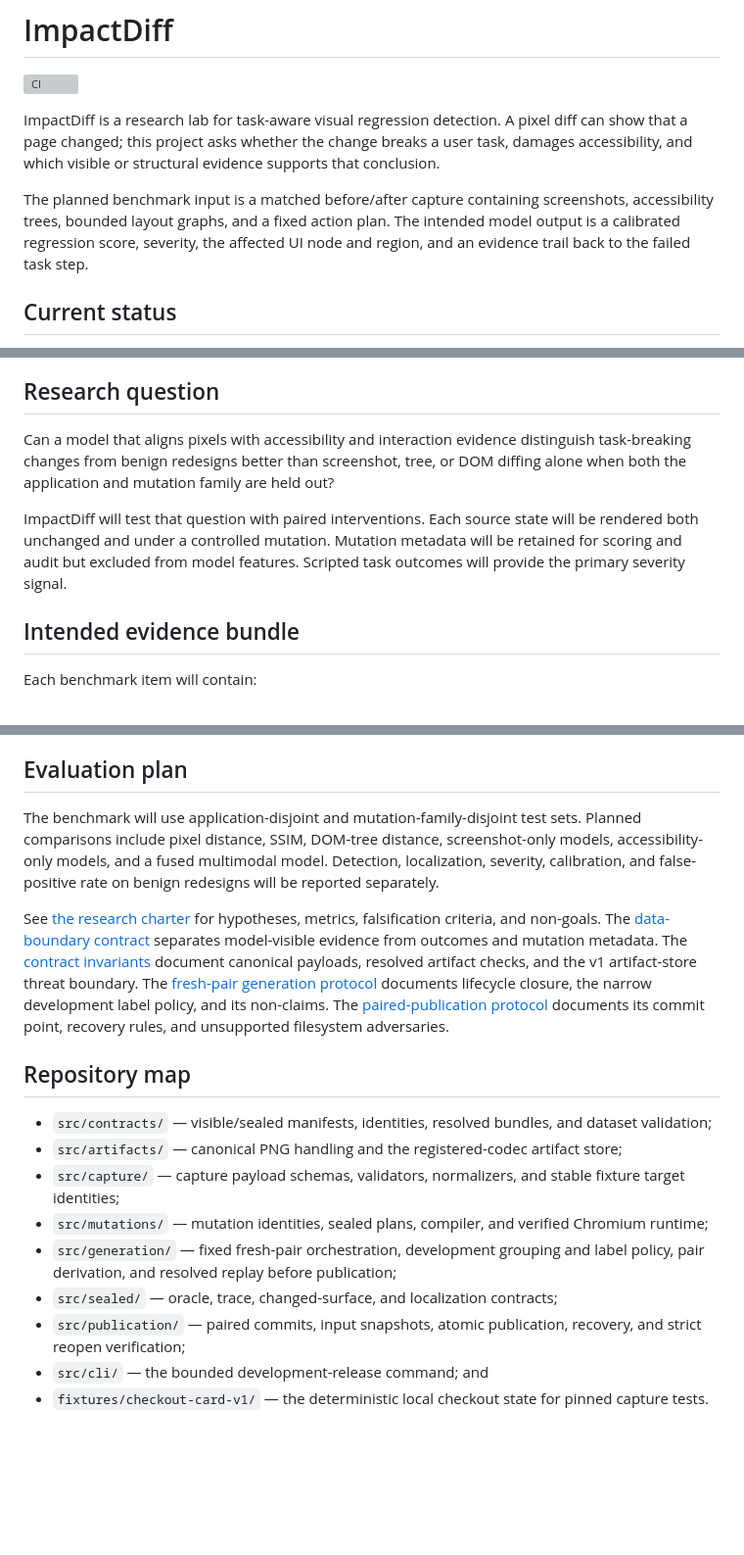
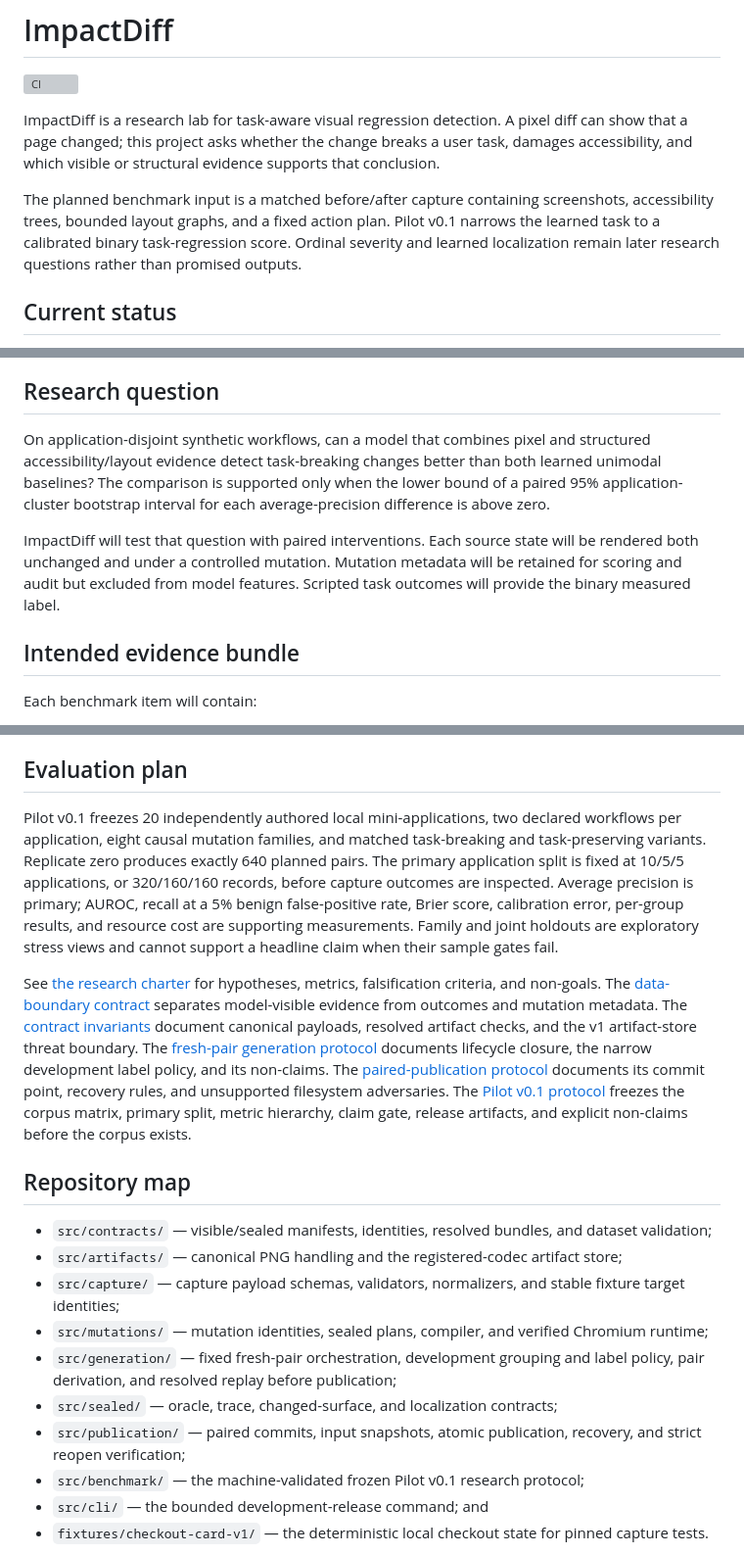
Before and after one commit to omar07ibrahim/impactdiff, a Markdown page: README.md, 3 parts joined by grey strips. Shown at 98% size. Rendered like a GitHub page; blank space fills up the shorter version; grey boxes are pictures that could not be loaded.

Commit message:
Freeze Pilot v0.1 research protocol

```diff
--- a/README.md
+++ b/README.md
@@ -8,9 +8,9 @@ damages accessibility, and which visible or structural evidence supports that
 conclusion.
 
 The planned benchmark input is a matched before/after capture containing screenshots,
-accessibility trees, bounded layout graphs, and a fixed action plan. The intended model
-output is a calibrated regression score, severity, the affected UI node and region, and
-an evidence trail back to the failed task step.
+accessibility trees, bounded layout graphs, and a fixed action plan. Pilot v0.1 narrows
+the learned task to a calibrated binary task-regression score. Ordinal severity and
+learned localization remain later research questions rather than promised outputs.
 
 ## Current status
 
@@ -97,14 +97,16 @@ flowchart LR
 
 ## Research question
 
-Can a model that aligns pixels with accessibility and interaction evidence distinguish
-task-breaking changes from benign redesigns better than screenshot, tree, or DOM diffing
-alone when both the application and mutation family are held out?
+On application-disjoint synthetic workflows, can a model that combines pixel and
+structured accessibility/layout evidence detect task-breaking changes better than both
+learned unimodal baselines? The comparison is supported only when the lower bound of a
+paired 95% application-cluster bootstrap interval for each average-precision difference
+is above zero.
 
 ImpactDiff will test that question with paired interventions. Each source state will be
 rendered both unchanged and under a controlled mutation. Mutation metadata will be
 retained for scoring and audit but excluded from model features. Scripted task outcomes
-will provide the primary severity signal.
+will provide the binary measured label.
 
 ## Intended evidence bundle
 
@@ -126,11 +128,14 @@ labels must still come from execution outcomes.
 
 ## Evaluation plan
 
-The benchmark will use application-disjoint and mutation-family-disjoint test sets.
-Planned comparisons include pixel distance, SSIM, DOM-tree distance, screenshot-only
-models, accessibility-only models, and a fused multimodal model. Detection,
-localization, severity, calibration, and false-positive rate on benign redesigns will be
-reported separately.
+Pilot v0.1 freezes 20 independently authored local mini-applications, two declared
+workflows per application, eight causal mutation families, and matched task-breaking and
+task-preserving variants. Replicate zero produces exactly 640 planned pairs. The primary
+application split is fixed at 10/5/5 applications, or 320/160/160 records, before
+capture outcomes are inspected. Average precision is primary; AUROC, recall at a 5%
+benign false-positive rate, Brier score, calibration error, per-group results, and
+resource cost are supporting measurements. Family and joint holdouts are exploratory
+stress views and cannot support a headline claim when their sample gates fail.
 
 See [the research charter](docs/charter.md) for hypotheses, metrics, falsification
 criteria, and non-goals. The [data-boundary contract](docs/data-boundary.md) separates
@@ -140,7 +145,10 @@ artifact checks, and the v1 artifact-store threat boundary. The
 [fresh-pair generation protocol](docs/fresh-pair-generation.md) documents lifecycle
 closure, the narrow development label policy, and its non-claims. The
 [paired-publication protocol](docs/paired-publication.md) documents its commit point,
-recovery rules, and unsupported filesystem adversaries.
+recovery rules, and unsupported filesystem adversaries. The
+[Pilot v0.1 protocol](docs/pilot-v0.1-protocol.md) freezes the corpus matrix, primary
+split, metric hierarchy, claim gate, release artifacts, and explicit non-claims before
+the corpus exists.
 
 ## Repository map
 
@@ -156,6 +164,7 @@ recovery rules, and unsupported filesystem adversaries.
 - `src/sealed/` — oracle, trace, changed-surface, and localization contracts;
 - `src/publication/` — paired commits, input snapshots, atomic publication, recovery,
   and strict reopen verification;
+- `src/benchmark/` — the machine-validated frozen Pilot v0.1 research protocol;
 - `src/cli/` — the bounded development-release command; and
 - `fixtures/checkout-card-v1/` — the deterministic local checkout state for pinned
   capture tests.
```
Also changed, not shown: docs/charter.md (+33 -44 lines), docs/pilot-v0.1-protocol.md (added, +261 -0 lines).
